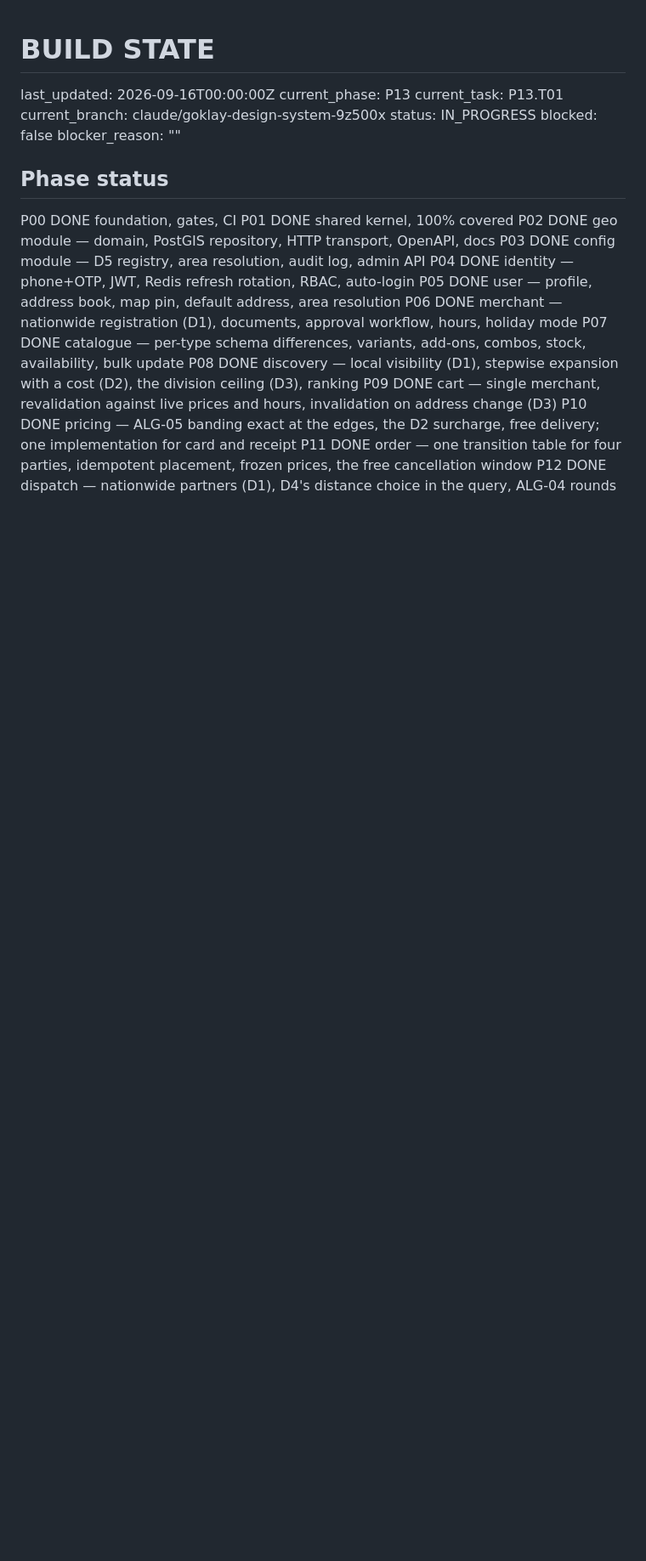
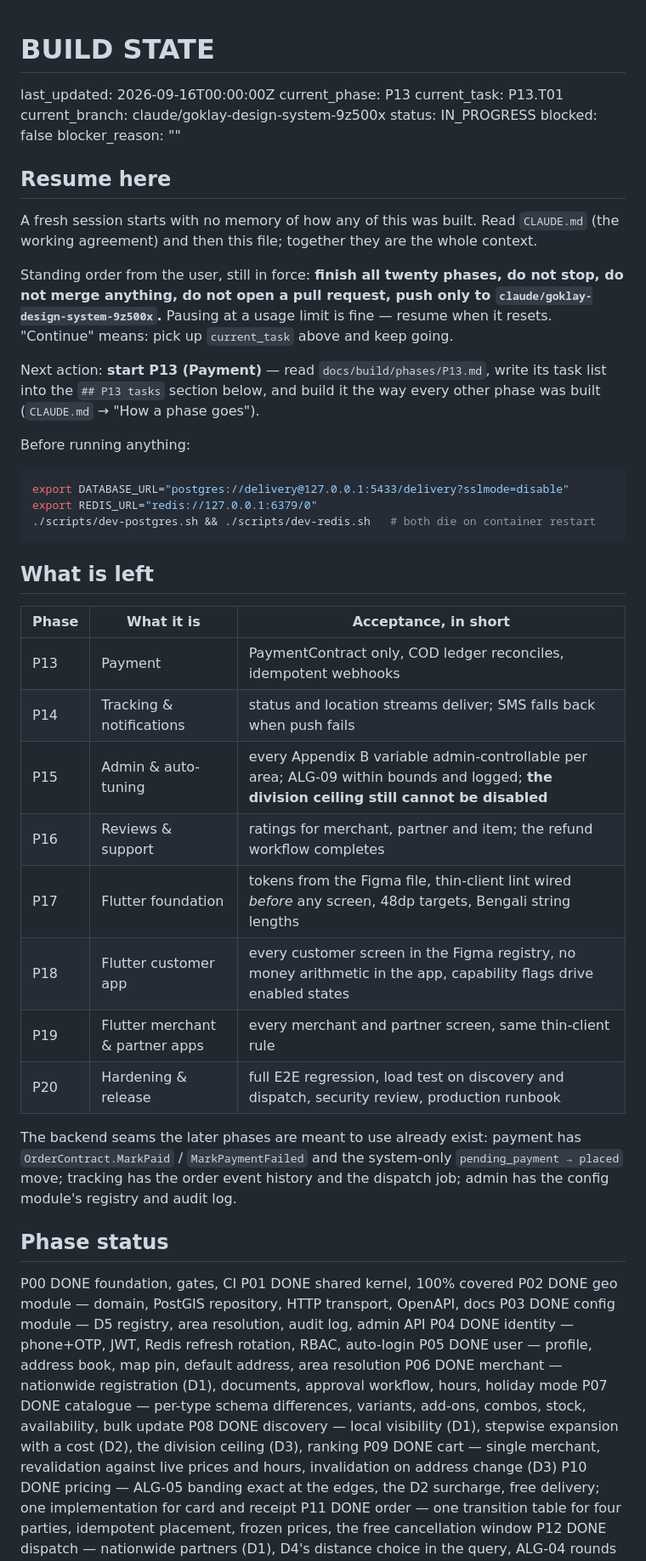
Before and after one commit to LabibTajremin/Decentralized_delivary, a Markdown page: STATE.md, the part around one of its changes. Shown at 85% size. GitHub-like rendering; blank space fills up the shorter version.

````diff
--- a/STATE.md
+++ b/STATE.md
@@ -6,6 +6,48 @@ current_branch: claude/goklay-design-system-9z500x
 status: IN_PROGRESS
 blocked: false
 blocker_reason: ""
+
+## Resume here
+
+A fresh session starts with no memory of how any of this was built. Read
+`CLAUDE.md` (the working agreement) and then this file; together they are the
+whole context.
+
+Standing order from the user, still in force: **finish all twenty phases, do
+not stop, do not merge anything, do not open a pull request, push only to
+`claude/goklay-design-system-9z500x`.** Pausing at a usage limit is fine —
+resume when it resets. "Continue" means: pick up `current_task` above and keep
+going.
+
+Next action: **start P13 (Payment)** — read `docs/build/phases/P13.md`, write
+its task list into the `## P13 tasks` section below, and build it the way every
+other phase was built (`CLAUDE.md` → "How a phase goes").
+
+Before running anything:
+
+```bash
+export DATABASE_URL="postgres://delivery@127.0.0.1:5433/delivery?sslmode=disable"
+export REDIS_URL="redis://127.0.0.1:6379/0"
+./scripts/dev-postgres.sh && ./scripts/dev-redis.sh   # both die on container restart
+```
+
+## What is left
+
+| Phase | What it is | Acceptance, in short |
+|---|---|---|
+| P13 | Payment | PaymentContract only, COD ledger reconciles, idempotent webhooks |
+| P14 | Tracking & notifications | status and location streams deliver; SMS falls back when push fails |
+| P15 | Admin & auto-tuning | every Appendix B variable admin-controllable per area; ALG-09 within bounds and logged; **the division ceiling still cannot be disabled** |
+| P16 | Reviews & support | ratings for merchant, partner and item; the refund workflow completes |
+| P17 | Flutter foundation | tokens from the Figma file, thin-client lint wired *before* any screen, 48dp targets, Bengali string lengths |
+| P18 | Flutter customer app | every customer screen in the Figma registry, no money arithmetic in the app, capability flags drive enabled states |
+| P19 | Flutter merchant & partner apps | every merchant and partner screen, same thin-client rule |
+| P20 | Hardening & release | full E2E regression, load test on discovery and dispatch, security review, production runbook |
+
+The backend seams the later phases are meant to use already exist: payment has
+`OrderContract.MarkPaid` / `MarkPaymentFailed` and the system-only
+`pending_payment → placed` move; tracking has the order event history and the
+dispatch job; admin has the config module's registry and audit log.
 
 ## Phase status
 P00 DONE       foundation, gates, CI
````
Also changed, not shown: other parts of STATE.md (+4 -0 lines), CLAUDE.md (added, +103 -0 lines).
